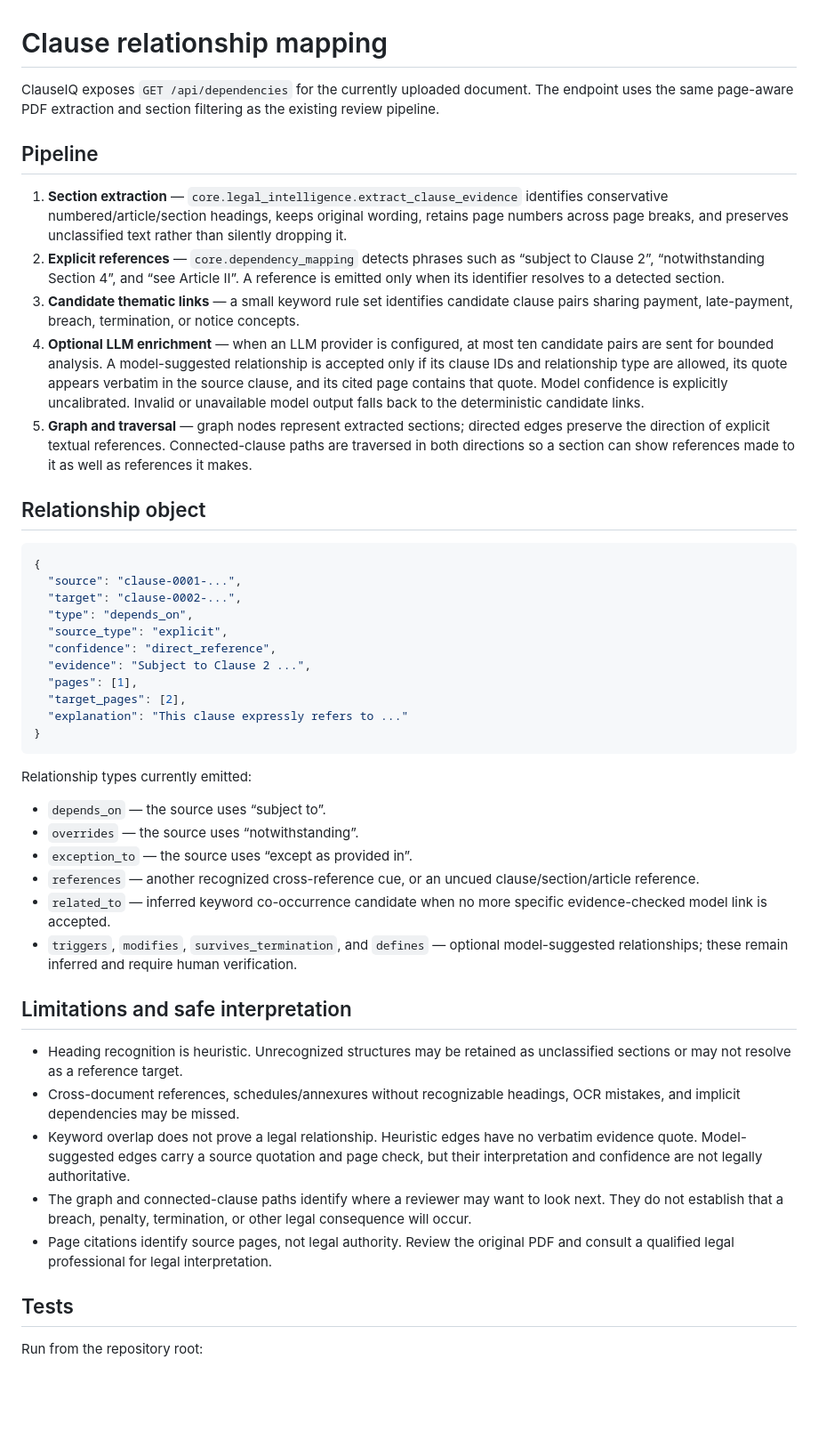
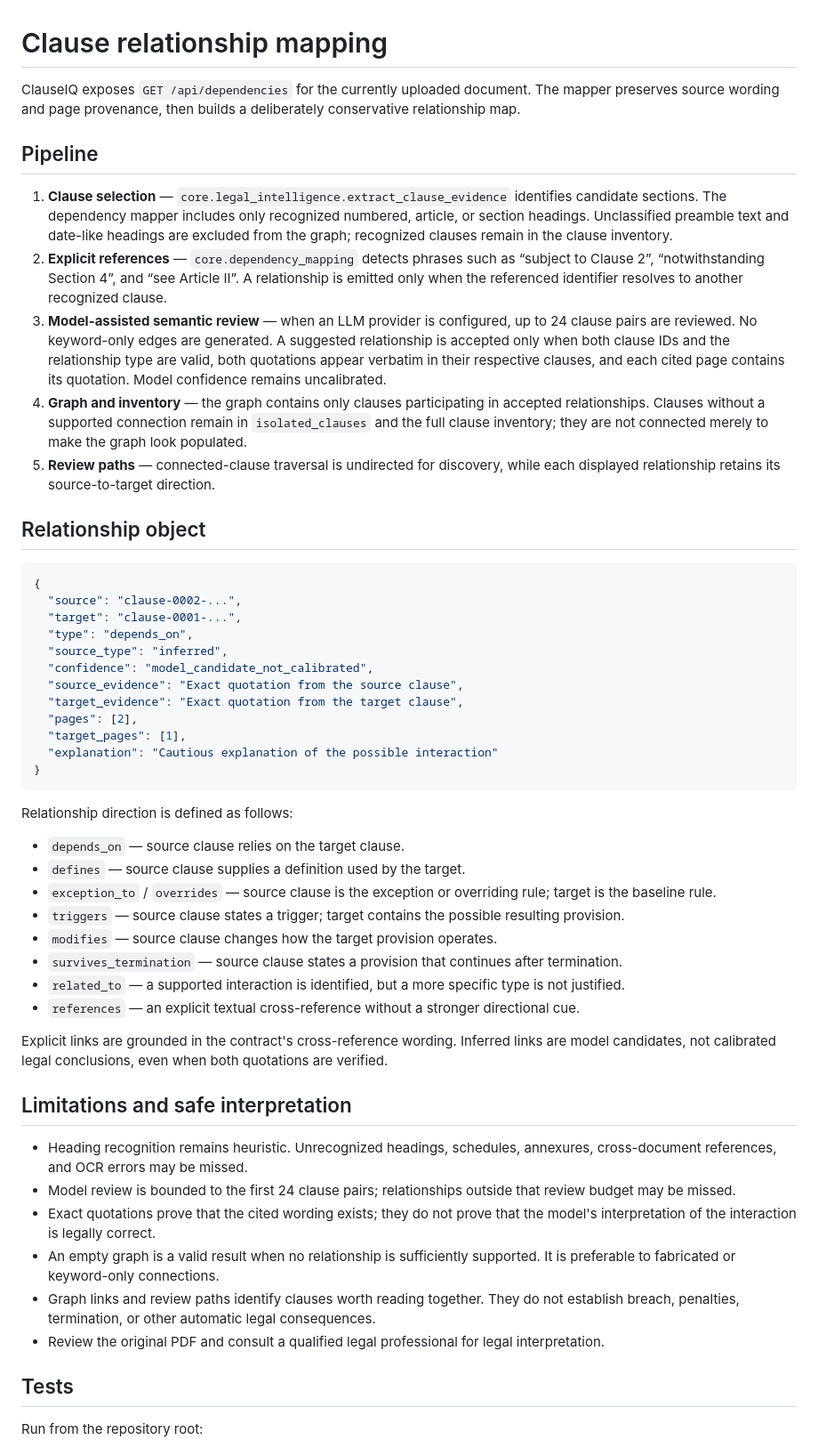
Before and after one commit to Praveenraj1618/Mini-Proj, a Markdown page: docs/clause_relationship_mapping.md, the part around the change. Shown at 89% size. Drawn GitHub-style; blank space fills up the shorter version.

Commit message:
Document evidence-first clause relationship mapping

````diff
--- a/docs/clause_relationship_mapping.md
+++ b/docs/clause_relationship_mapping.md
@@ -1,47 +1,53 @@
 # Clause relationship mapping
 
-ClauseIQ exposes `GET /api/dependencies` for the currently uploaded document. The endpoint uses the same page-aware PDF extraction and section filtering as the existing review pipeline.
+ClauseIQ exposes `GET /api/dependencies` for the currently uploaded document. The mapper preserves source wording and page provenance, then builds a deliberately conservative relationship map.
 
 ## Pipeline
 
-1. **Section extraction** — `core.legal_intelligence.extract_clause_evidence` identifies conservative numbered/article/section headings, keeps original wording, retains page numbers across page breaks, and preserves unclassified text rather than silently dropping it.
-2. **Explicit references** — `core.dependency_mapping` detects phrases such as “subject to Clause 2”, “notwithstanding Section 4”, and “see Article II”. A reference is emitted only when its identifier resolves to a detected section.
-3. **Candidate thematic links** — a small keyword rule set identifies candidate clause pairs sharing payment, late-payment, breach, termination, or notice concepts.
-4. **Optional LLM enrichment** — when an LLM provider is configured, at most ten candidate pairs are sent for bounded analysis. A model-suggested relationship is accepted only if its clause IDs and relationship type are allowed, its quote appears verbatim in the source clause, and its cited page contains that quote. Model confidence is explicitly uncalibrated. Invalid or unavailable model output falls back to the deterministic candidate links.
-5. **Graph and traversal** — graph nodes represent extracted sections; directed edges preserve the direction of explicit textual references. Connected-clause paths are traversed in both directions so a section can show references made to it as well as references it makes.
+1. **Clause selection** — `core.legal_intelligence.extract_clause_evidence` identifies candidate sections. The dependency mapper includes only recognized numbered, article, or section headings. Unclassified preamble text and date-like headings are excluded from the graph; recognized clauses remain in the clause inventory.
+2. **Explicit references** — `core.dependency_mapping` detects phrases such as “subject to Clause 2”, “notwithstanding Section 4”, and “see Article II”. A relationship is emitted only when the referenced identifier resolves to another recognized clause.
+3. **Model-assisted semantic review** — when an LLM provider is configured, up to 24 clause pairs are reviewed. No keyword-only edges are generated. A suggested relationship is accepted only when both clause IDs and the relationship type are valid, both quotations appear verbatim in their respective clauses, and each cited page contains its quotation. Model confidence remains uncalibrated.
+4. **Graph and inventory** — the graph contains only clauses participating in accepted relationships. Clauses without a supported connection remain in `isolated_clauses` and the full clause inventory; they are not connected merely to make the graph look populated.
+5. **Review paths** — connected-clause traversal is undirected for discovery, while each displayed relationship retains its source-to-target direction.
 
 ## Relationship object
 
 ```json
 {
-  "source": "clause-0001-...",
-  "target": "clause-0002-...",
+  "source": "clause-0002-...",
+  "target": "clause-0001-...",
   "type": "depends_on",
-  "source_type": "explicit",
-  "confidence": "direct_reference",
-  "evidence": "Subject to Clause 2 ...",
-  "pages": [1],
-  "target_pages": [2],
-  "explanation": "This clause expressly refers to ..."
+  "source_type": "inferred",
+  "confidence": "model_candidate_not_calibrated",
+  "source_evidence": "Exact quotation from the source clause",
+  "target_evidence": "Exact quotation from the target clause",
+  "pages": [2],
+  "target_pages": [1],
+  "explanation": "Cautious explanation of the possible interaction"
 }
 ```
 
-Relationship types currently emitted:
+Relationship direction is defined as follows:
 
-- `depends_on` — the source uses “subject to”.
-- `overrides` — the source uses “notwithstanding”.
-- `exception_to` — the source uses “except as provided in”.
-- `references` — another recognized cross-reference cue, or an uncued clause/section/article reference.
-- `related_to` — inferred keyword co-occurrence candidate when no more specific evidence-checked model link is accepted.
-- `triggers`, `modifies`, `survives_termination`, and `defines` — optional model-suggested relationships; these remain inferred and require human verification.
+- `depends_on` — source clause relies on the target clause.
+- `defines` — source clause supplies a definition used by the target.
+- `exception_to` / `overrides` — source clause is the exception or overriding rule; target is the baseline rule.
+- `triggers` — source clause states a trigger; target contains the possible resulting provision.
+- `modifies` — source clause changes how the target provision operates.
+- `survives_termination` — source clause states a provision that continues after termination.
+- `related_to` — a supported interaction is identified, but a more specific type is not justified.
+- `references` — an explicit textual cross-reference without a stronger directional cue.
+
+Explicit links are grounded in the contract's cross-reference wording. Inferred links are model candidates, not calibrated legal conclusions, even when both quotations are verified.
 
 ## Limitations and safe interpretation
 
-- Heading recognition is heuristic. Unrecognized structures may be retained as unclassified sections or may not resolve as a reference target.
-- Cross-document references, schedules/annexures without recognizable headings, OCR mistakes, and implicit dependencies may be missed.
-- Keyword overlap does not prove a legal relationship. Heuristic edges have no verbatim evidence quote. Model-suggested edges carry a source quotation and page check, but their interpretation and confidence are not legally authoritative.
-- The graph and connected-clause paths identify where a reviewer may want to look next. They do not establish that a breach, penalty, termination, or other legal consequence will occur.
-- Page citations identify source pages, not legal authority. Review the original PDF and consult a qualified legal professional for legal interpretation.
+- Heading recognition remains heuristic. Unrecognized headings, schedules, annexures, cross-document references, and OCR errors may be missed.
+- Model review is bounded to the first 24 clause pairs; relationships outside that review budget may be missed.
+- Exact quotations prove that the cited wording exists; they do not prove that the model's interpretation of the interaction is legally correct.
+- An empty graph is a valid result when no relationship is sufficiently supported. It is preferable to fabricated or keyword-only connections.
+- Graph links and review paths identify clauses worth reading together. They do not establish breach, penalties, termination, or other automatic legal consequences.
+- Review the original PDF and consult a qualified legal professional for legal interpretation.
 
 ## Tests
 
````
